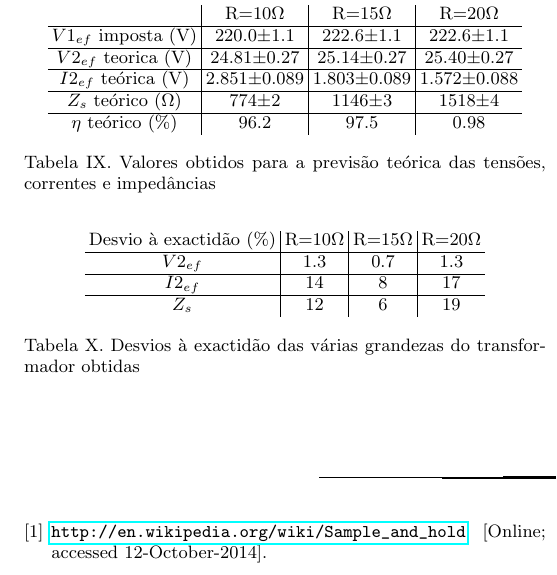
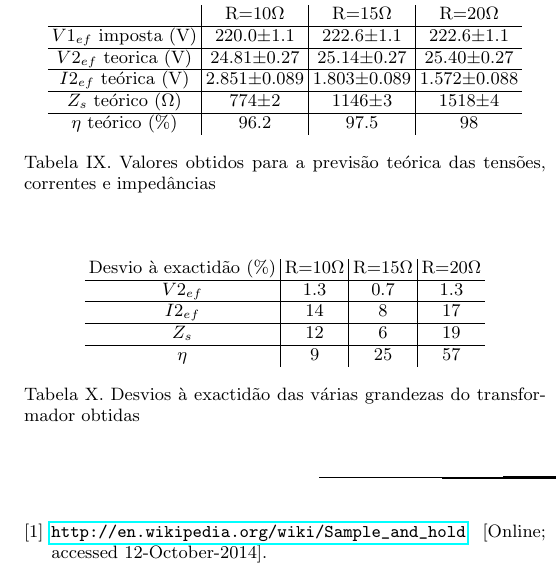
Before and after one commit to sbalula/CEle, a LaTeX paper (1+2_Transformador/report/alpha.tex): part of one column of page 6 of 7, cut so that both start at the same text. Compiled offline with pdfLaTeX.

Commit message:
Pequeno erro corrigido

```diff
--- a/1+2_Transformador/report/alpha.tex
+++ b/1+2_Transformador/report/alpha.tex
@@ -403,6 +403,7 @@ $Z_s$ teórico ($\Omega$) & 1230$\pm$19   & 1080$\pm$15   & 680$\pm$6     \\ \hl
 Eficiência (\%)          & 88.54         & 73.13         & 41.57
 \end{tabular}
 \caption{Valores obtidos experimentalmente para a eficiência, corrente no secundário e impedância}
+\label{tab:imp}
 \end{table}
 
 \begin{table}[h]
@@ -412,7 +413,7 @@ $V1_{ef}$ imposta (V)    & 220.0$\pm$1.1   & 222.6$\pm$1.1   & 222.6$\pm$1.1   \
 $V2_{ef}$ teorica (V)    & 24.81$\pm$0.27  & 25.14$\pm$0.27  & 25.40$\pm$0.27  \\ \hline
 $I2_{ef}$ teórica (V)    & 2.851$\pm$0.089 & 1.803$\pm$0.089 & 1.572$\pm$0.088 \\ \hline
 $Z_s$ teórico ($\Omega$) & 774$\pm$2       & 1146$\pm$3      & 1518$\pm$4     \\ \hline
-$\eta$ teórico (\%) &96.2&97.5&0.98
+$\eta$ teórico (\%) &96.2&97.5&98
 \end{tabular}
 \caption{Valores obtidos para a previsão teórica das tensões, correntes e impedâncias}
 \label{tab:carga}
@@ -423,7 +424,8 @@ Os desvios à exactidão dos vários valores experimentais estão apresentados n
 Desvio à exactidão (\%) & R=10$\Omega$ & R=15$\Omega$ & R=20$\Omega$ \\ \hline
 $V2_{ef}$               & 1.3          & 0.7          & 1.3          \\ \hline
 $I2_{ef}$               & 14           & 8            & 17           \\ \hline
-$Z_s$                   & 12           & 6            & 19
+$Z_s$                   & 12           & 6            & 19           \\ \hline
+$\eta$                 &9           &25           &57
 \end{tabular}
 \caption{Desvios à exactidão das várias grandezas do transformador obtidas}
 \label{tab:exac}
```
